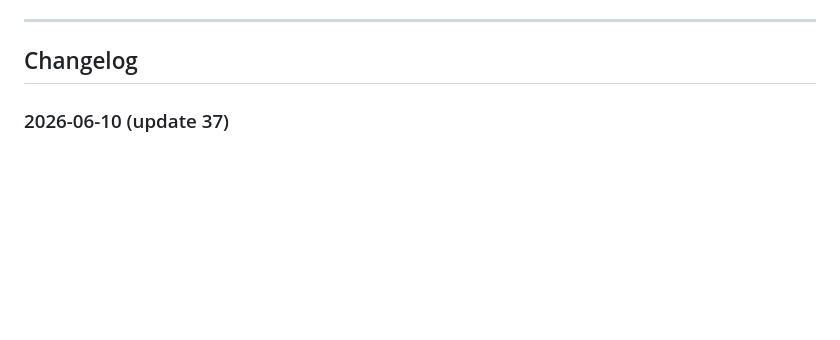
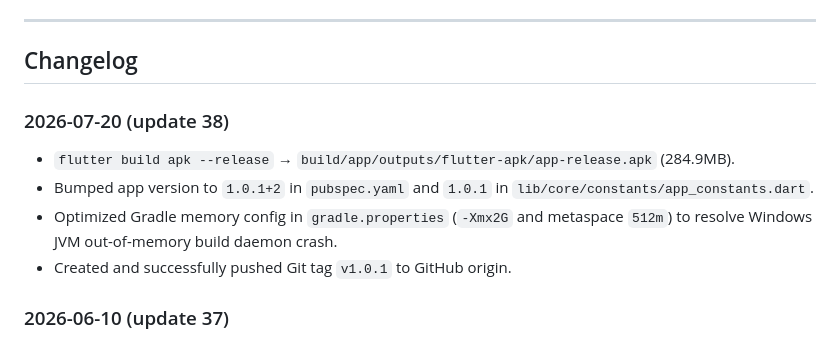
Before and after one commit to Khairul122/yoloikan, a Markdown page: AGENT.md, the part around one of its changes. GitHub-like rendering; blank space fills up the shorter version.

Commit message:
docs: update AGENT.md for release v1.0.1

```diff
--- a/AGENT.md
+++ b/AGENT.md
@@ -89,6 +89,12 @@ assets/
 ---
 
 ## Changelog
+
+### 2026-07-20 (update 38)
+- `flutter build apk --release` → `build/app/outputs/flutter-apk/app-release.apk` (284.9MB).
+- Bumped app version to `1.0.1+2` in `pubspec.yaml` and `1.0.1` in `lib/core/constants/app_constants.dart`.
+- Optimized Gradle memory config in `gradle.properties` (`-Xmx2G` and metaspace `512m`) to resolve Windows JVM out-of-memory build daemon crash.
+- Created and successfully pushed Git tag `v1.0.1` to GitHub origin.
 
 ### 2026-06-10 (update 37)
 - `flutter build apk --release` → `build/app/outputs/flutter-apk/app-release.apk` (118.3MB). Signing masih fallback ke debug (`android/key.properties` belum ada), `applicationId` masih placeholder `com.example.yoloikan` — cukup untuk instal/uji manual, **belum siap publish ke Play Store**.
```
Also changed, not shown: other parts of AGENT.md (+1 -1 lines).
